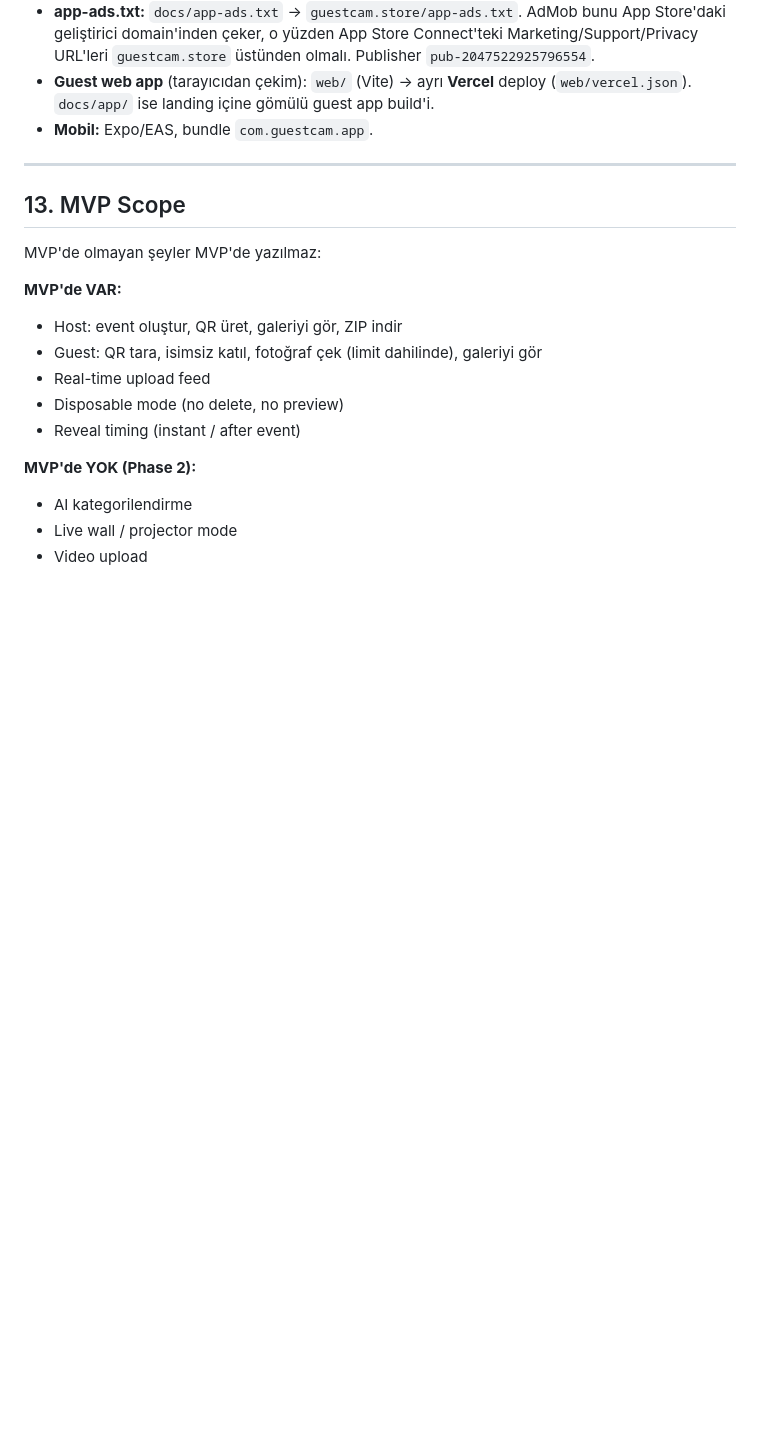
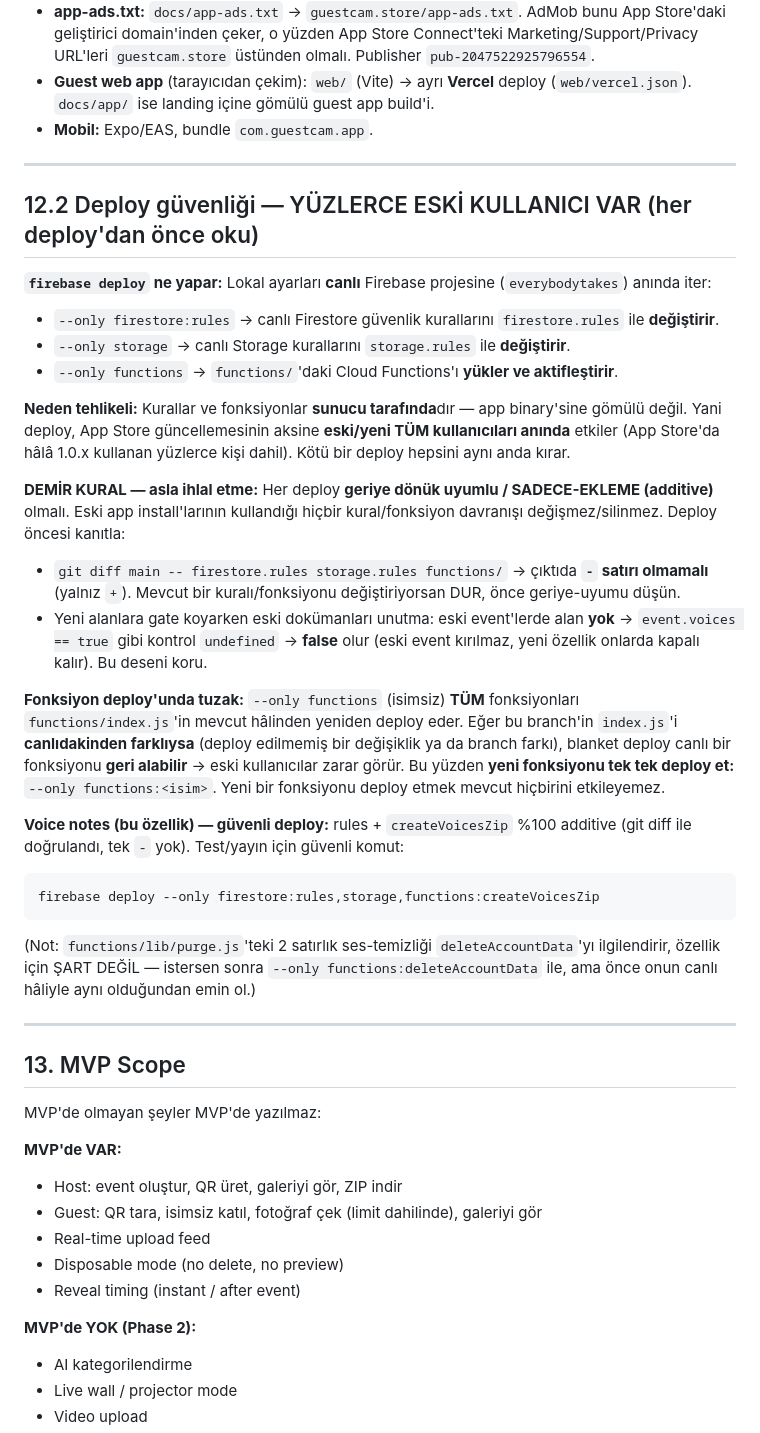
Before and after one commit to boz1997/EverybodyTakes, a Markdown page: CLAUDE.md, the part around the change. GitHub-like rendering; blank space fills up the shorter version.

Commit message:
Document deploy safety: additive-only, scoped function deploys, protect legacy users
Co-Authored-By: Claude Opus 4.8 <noreply@anthropic.com>

````diff
--- a/CLAUDE.md
+++ b/CLAUDE.md
@@ -210,6 +210,29 @@ Commit mesajı ne yaptığını değil **neden** yaptığını açıklar.
 
 ---
 
+## 12.2 Deploy güvenliği — YÜZLERCE ESKİ KULLANICI VAR (her deploy'dan önce oku)
+
+**`firebase deploy` ne yapar:** Lokal ayarları **canlı** Firebase projesine (`everybodytakes`) anında iter:
+- `--only firestore:rules` → canlı Firestore güvenlik kurallarını `firestore.rules` ile **değiştirir**.
+- `--only storage` → canlı Storage kurallarını `storage.rules` ile **değiştirir**.
+- `--only functions` → `functions/`'daki Cloud Functions'ı **yükler ve aktifleştirir**.
+
+**Neden tehlikeli:** Kurallar ve fonksiyonlar **sunucu tarafında**dır — app binary'sine gömülü değil. Yani deploy, App Store güncellemesinin aksine **eski/yeni TÜM kullanıcıları anında** etkiler (App Store'da hâlâ 1.0.x kullanan yüzlerce kişi dahil). Kötü bir deploy hepsini aynı anda kırar.
+
+**DEMİR KURAL — asla ihlal etme:** Her deploy **geriye dönük uyumlu / SADECE-EKLEME (additive)** olmalı. Eski app install'larının kullandığı hiçbir kural/fonksiyon davranışı değişmez/silinmez. Deploy öncesi kanıtla:
+- `git diff main -- firestore.rules storage.rules functions/` → çıktıda **`-` satırı olmamalı** (yalnız `+`). Mevcut bir kuralı/fonksiyonu değiştiriyorsan DUR, önce geriye-uyumu düşün.
+- Yeni alanlara gate koyarken eski dokümanları unutma: eski event'lerde alan **yok** → `event.voices == true` gibi kontrol `undefined` → **false** olur (eski event kırılmaz, yeni özellik onlarda kapalı kalır). Bu deseni koru.
+
+**Fonksiyon deploy'unda tuzak:** `--only functions` (isimsiz) **TÜM** fonksiyonları `functions/index.js`'in mevcut hâlinden yeniden deploy eder. Eğer bu branch'in `index.js`'i **canlıdakinden farklıysa** (deploy edilmemiş bir değişiklik ya da branch farkı), blanket deploy canlı bir fonksiyonu **geri alabilir** → eski kullanıcılar zarar görür. Bu yüzden **yeni fonksiyonu tek tek deploy et:** `--only functions:<isim>`. Yeni bir fonksiyonu deploy etmek mevcut hiçbirini etkileyemez.
+
+**Voice notes (bu özellik) — güvenli deploy:** rules + `createVoicesZip` %100 additive (git diff ile doğrulandı, tek `-` yok). Test/yayın için güvenli komut:
+```
+firebase deploy --only firestore:rules,storage,functions:createVoicesZip
+```
+(Not: `functions/lib/purge.js`'teki 2 satırlık ses-temizliği `deleteAccountData`'yı ilgilendirir, özellik için ŞART DEĞİL — istersen sonra `--only functions:deleteAccountData` ile, ama önce onun canlı hâliyle aynı olduğundan emin ol.)
+
+---
+
 ## 13. MVP Scope
 
 MVP'de olmayan şeyler MVP'de yazılmaz:
````
